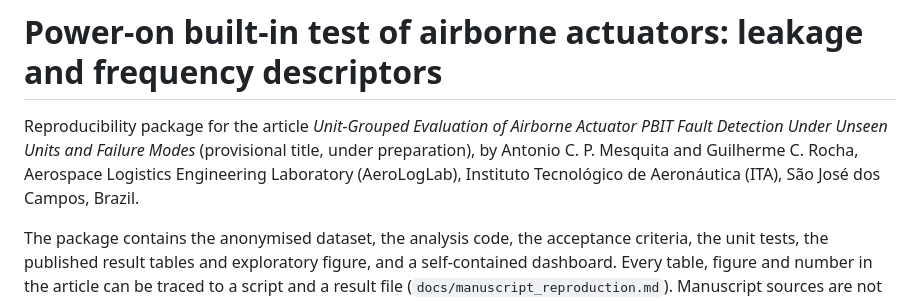
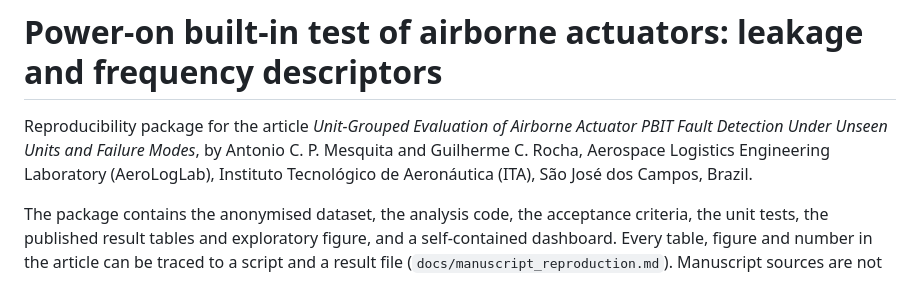
Before and after one commit to celiomesquita/pbit_fault_classification_public, a Markdown page: README.md, the part around the change. GitHub-like rendering.

Commit message:
Drop the provisional-title note from the README
Co-Authored-By: Claude Opus 5.5 <noreply@anthropic.com>

```diff
--- a/README.md
+++ b/README.md
@@ -1,6 +1,6 @@
 # Power-on built-in test of airborne actuators: leakage and frequency descriptors
 
-Reproducibility package for the article *Unit-Grouped Evaluation of Airborne Actuator PBIT Fault Detection Under Unseen Units and Failure Modes* (provisional title, under preparation), by Antonio C. P. Mesquita and Guilherme C. Rocha, Aerospace Logistics Engineering Laboratory (AeroLogLab), Instituto Tecnológico de Aeronáutica (ITA), São José dos Campos, Brazil.
+Reproducibility package for the article *Unit-Grouped Evaluation of Airborne Actuator PBIT Fault Detection Under Unseen Units and Failure Modes*, by Antonio C. P. Mesquita and Guilherme C. Rocha, Aerospace Logistics Engineering Laboratory (AeroLogLab), Instituto Tecnológico de Aeronáutica (ITA), São José dos Campos, Brazil.
 
 The package contains the anonymised dataset, the analysis code, the acceptance criteria, the unit tests, the published result tables and exploratory figure, and a self-contained dashboard. Every table, figure and number in the article can be traced to a script and a result file (`docs/manuscript_reproduction.md`). Manuscript sources are not included.
 
```
